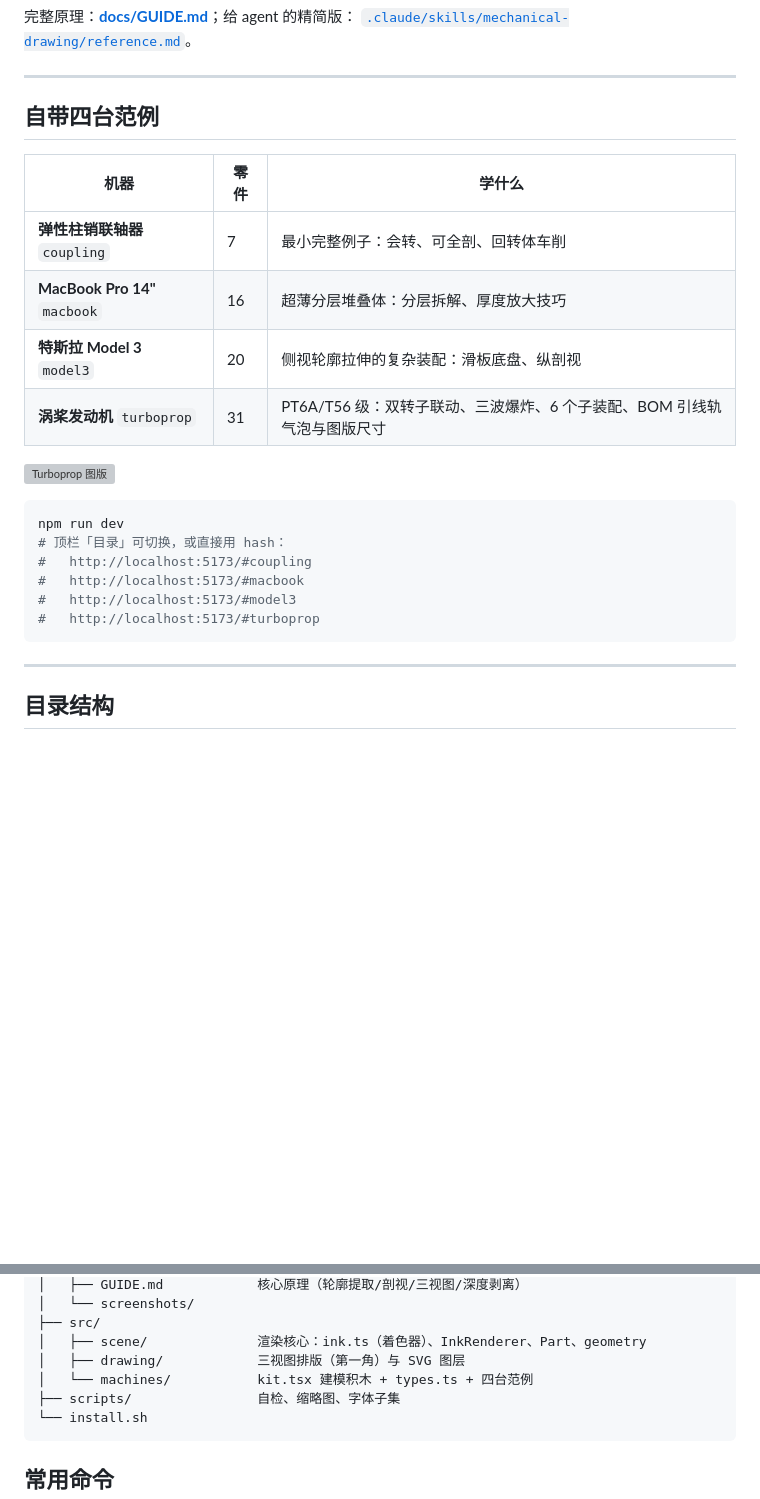
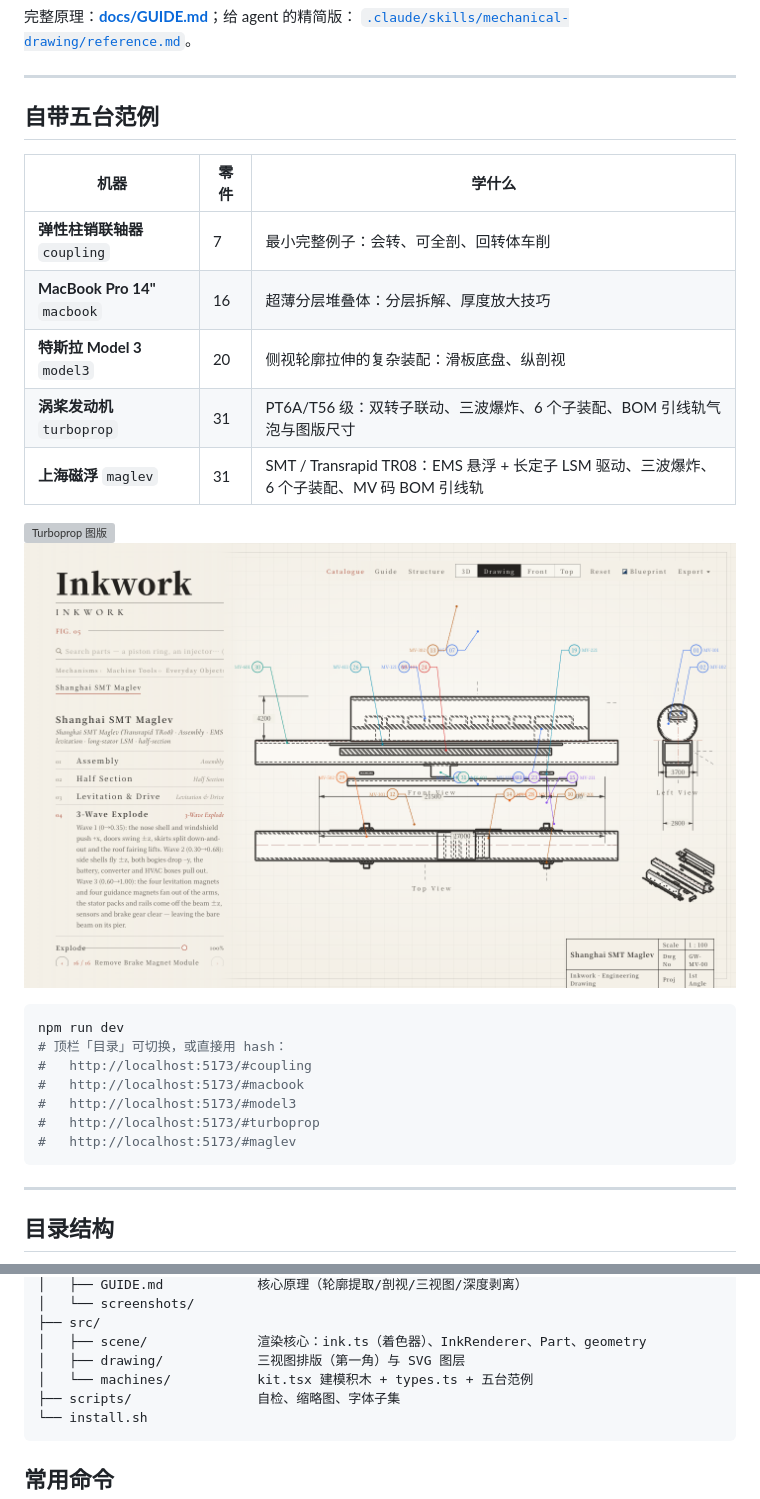
Before and after one commit to maceip/conduit-lab, a Markdown page: inkwork/README.md, 2 parts joined by grey strips. Rendered like a GitHub page; pictures changed too: inkwork/docs/screenshots/maglev-sheet.png (added); blank space fills up the shorter version; grey boxes are pictures that could not be loaded.

Commit message:
inkwork: archive verified maglev drawing frames and list machine in README catalogue
Frames re-captured from main build d81651e (17/17 headless self-check clean, zero console errors), served from an isolated dist snapshot so a concurrent session's rebuilds could not mix builds mid-capture.

Co-authored-by: Qwen-Coder <qwen-coder@alibabacloud.com>

````diff
--- a/inkwork/README.md
+++ b/inkwork/README.md
@@ -99,7 +99,7 @@ PARTS 零件表  +  几何（kit 积木）  +  MachineDef（镜头/步骤/轴线
 
 ---
 
-## 自带四台范例
+## 自带五台范例
 
 | 机器 | 零件 | 学什么 |
 |---|---|---|
@@ -107,8 +107,10 @@ PARTS 零件表  +  几何（kit 积木）  +  MachineDef（镜头/步骤/轴线
 | **MacBook Pro 14"** `macbook` | 16 | 超薄分层堆叠体：分层拆解、厚度放大技巧 |
 | **特斯拉 Model 3** `model3` | 20 | 侧视轮廓拉伸的复杂装配：滑板底盘、纵剖视 |
 | **涡桨发动机** `turboprop` | 31 | PT6A/T56 级：双转子联动、三波爆炸、6 个子装配、BOM 引线轨气泡与图版尺寸 |
+| **上海磁浮** `maglev` | 31 | SMT / Transrapid TR08：EMS 悬浮 + 长定子 LSM 驱动、三波爆炸、6 个子装配、MV 码 BOM 引线轨 |
 
 ![Turboprop 图版](docs/screenshots/turboprop-sheet.png)
+![Maglev 图版](docs/screenshots/maglev-sheet.png)
 
 ```bash
 npm run dev
@@ -117,6 +119,7 @@ npm run dev
 #   http://localhost:5173/#macbook
 #   http://localhost:5173/#model3
 #   http://localhost:5173/#turboprop
+#   http://localhost:5173/#maglev
 ```
 
 ---
@@ -136,7 +139,7 @@ npm run dev
 ├── src/
 │   ├── scene/              渲染核心：ink.ts（着色器）、InkRenderer、Part、geometry
 │   ├── drawing/            三视图排版（第一角）与 SVG 图层
-│   └── machines/           kit.tsx 建模积木 + types.ts + 四台范例
+│   └── machines/           kit.tsx 建模积木 + types.ts + 五台范例
 ├── scripts/                自检、缩略图、字体子集
 └── install.sh
 ```
````
Also changed, not shown: inkwork/docs/screenshots/maglev-assembly.png (added), inkwork/docs/screenshots/maglev-explode.png (added), inkwork/docs/screenshots/maglev-section.png (added), inkwork/docs/screenshots/maglev-train.png (added).
